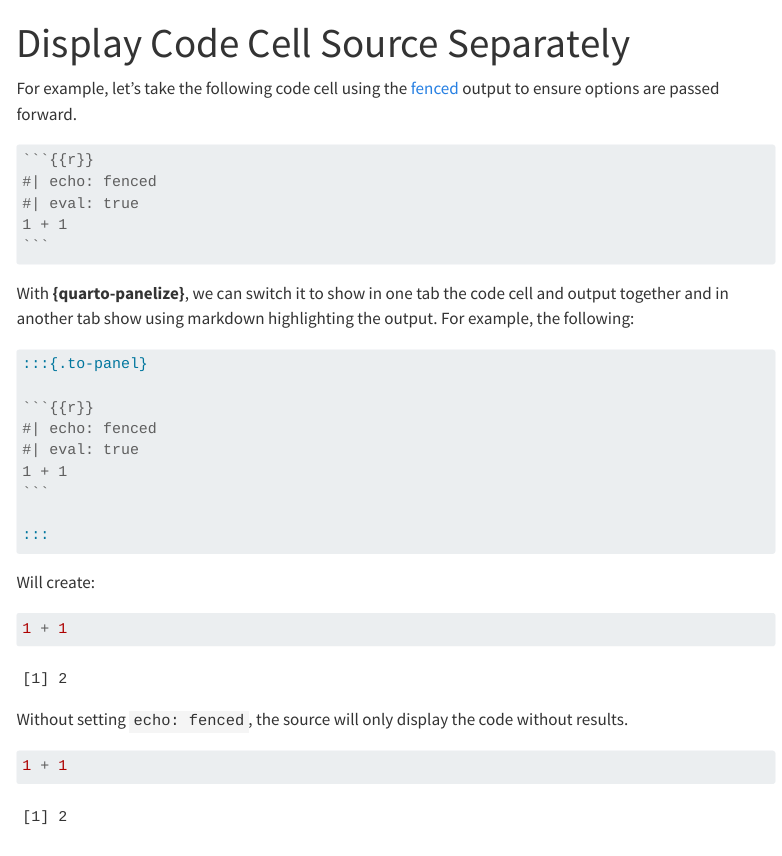
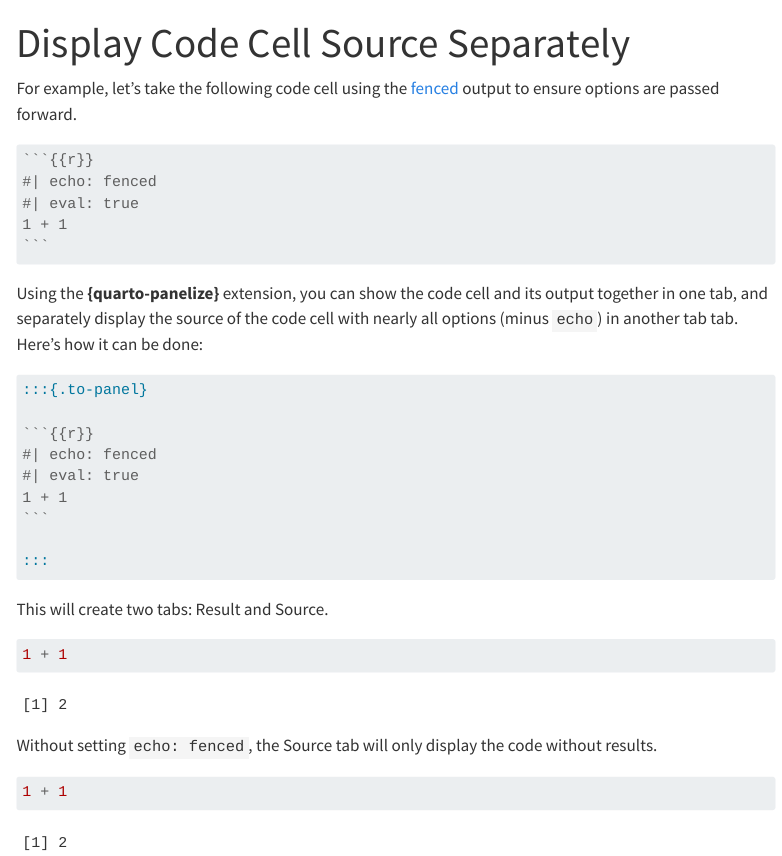
Before and after one commit to coatless-quarto/panelize, a Quarto document (docs/qpanelize-cell.qmd): the page in a window 1100 px wide, from its top. Rendered offline with R 4.5, knitr and Pandoc in place of Quarto, with nearby package versions; menus at the side of the page are left out.

Commit message:
Another tweak

`````diff
--- a/docs/qpanelize-cell.qmd
+++ b/docs/qpanelize-cell.qmd
@@ -15,7 +15,7 @@ For example, let's take the following code cell using the [fenced](https://quart
 ```
 ````
 
-With **{quarto-panelize}**, we can switch it to show in one tab the code cell and output together and in another tab show using markdown highlighting the output. For example, the following:
+Using the **{quarto-panelize}** extension, you can show the code cell and its output together in one tab, and separately display the source of the code cell with nearly all options (minus `echo`) in another tab tab. Here's how it can be done:
 
 ````md
 :::{.to-panel}
@@ -29,7 +29,7 @@ With **{quarto-panelize}**, we can switch it to show in one tab the code cell an
 :::
 ````
 
-Will create:
+This will create two tabs: Result and Source.
 
 :::{.to-panel}
 
@@ -41,7 +41,7 @@ Will create:
 
 :::
 
-Without setting `echo: fenced`, the source will only display the code without results.
+Without setting `echo: fenced`, the Source tab will only display the code without results.
 
 :::{.to-panel}
 
`````
